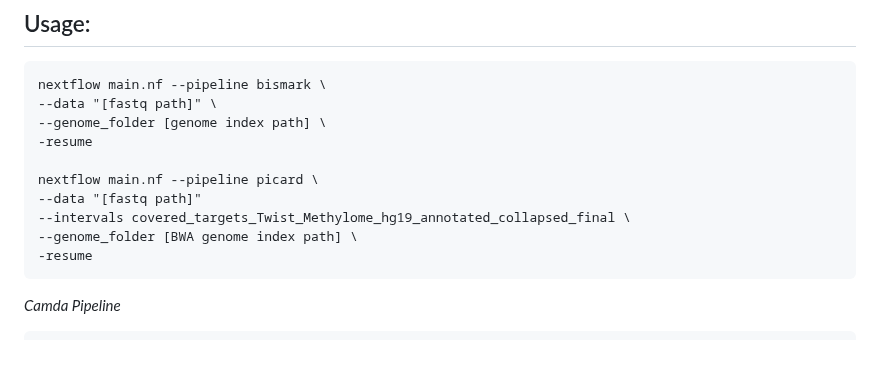
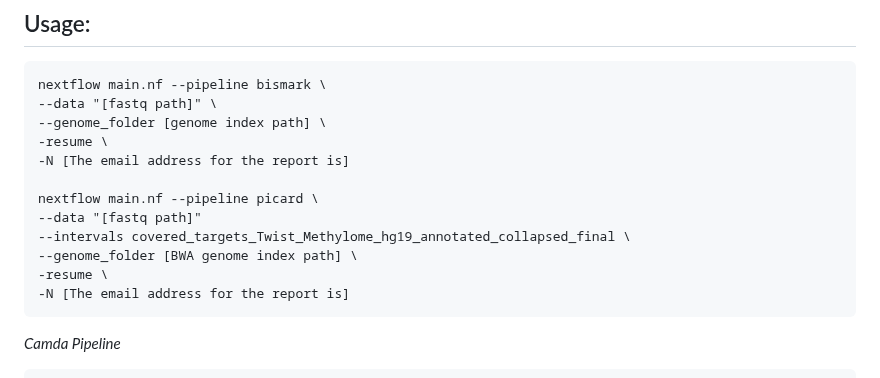
Before and after one commit to MRCIEU/methylhead, a Markdown page: readme.md, the part around the change. Drawn GitHub-style; blank space fills up the shorter version.

````diff
--- a/readme.md
+++ b/readme.md
@@ -30,13 +30,15 @@ Running time is about 2 hours.
 nextflow main.nf --pipeline bismark \
 --data "[fastq path]" \
 --genome_folder [genome index path] \
--resume
+-resume \
+-N [The email address for the report is]
 
 nextflow main.nf --pipeline picard \
 --data "[fastq path]"
 --intervals covered_targets_Twist_Methylome_hg19_annotated_collapsed_final \
 --genome_folder [BWA genome index path] \
--resume
+-resume \
+-N [The email address for the report is]
 ```
 
 *Camda Pipeline*
````
